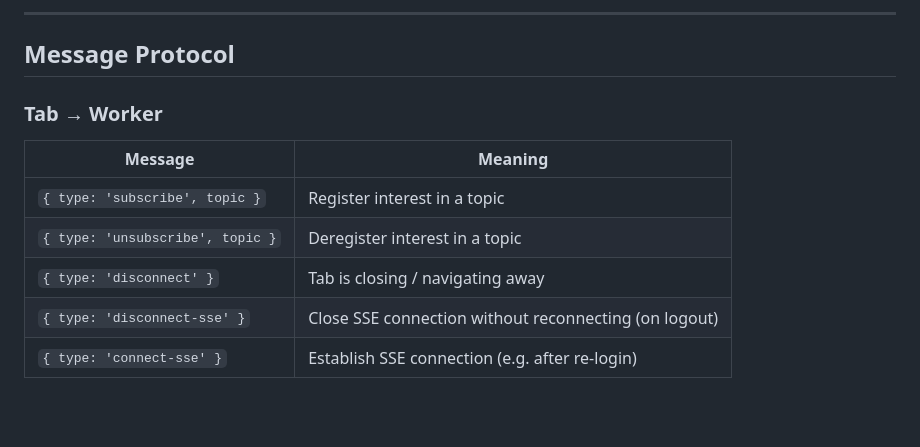
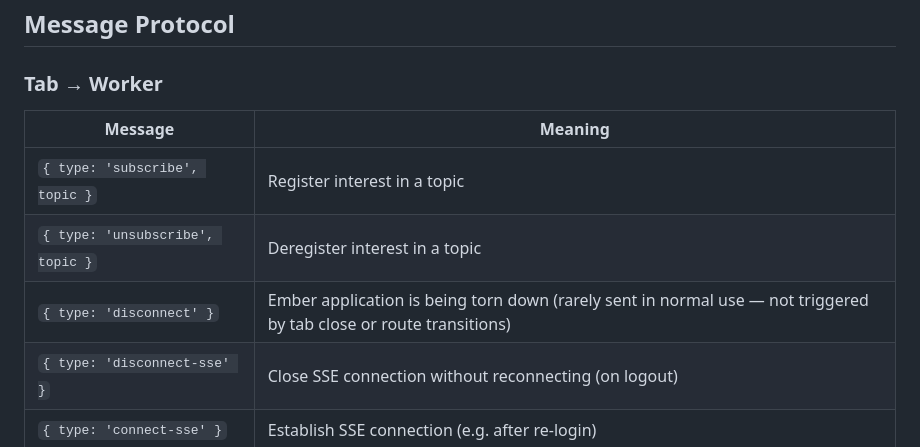
Before and after one commit to iarroyo/sse-demo, a Markdown page: SSE-ARCHITECTURE.md, the part around the change. Rendered like a GitHub page; blank space fills up the shorter version.

Commit message:
docs(sse): fix disconnect message description in protocol table

```diff
--- a/SSE-ARCHITECTURE.md
+++ b/SSE-ARCHITECTURE.md
@@ -39,7 +39,7 @@ server load.
 |---------|---------|
 | `{ type: 'subscribe', topic }` | Register interest in a topic |
 | `{ type: 'unsubscribe', topic }` | Deregister interest in a topic |
-| `{ type: 'disconnect' }` | Tab is closing / navigating away |
+| `{ type: 'disconnect' }` | Ember application is being torn down (rarely sent in normal use — not triggered by tab close or route transitions) |
 | `{ type: 'disconnect-sse' }` | Close SSE connection without reconnecting (on logout) |
 | `{ type: 'connect-sse' }` | Establish SSE connection (e.g. after re-login) |
 
```
